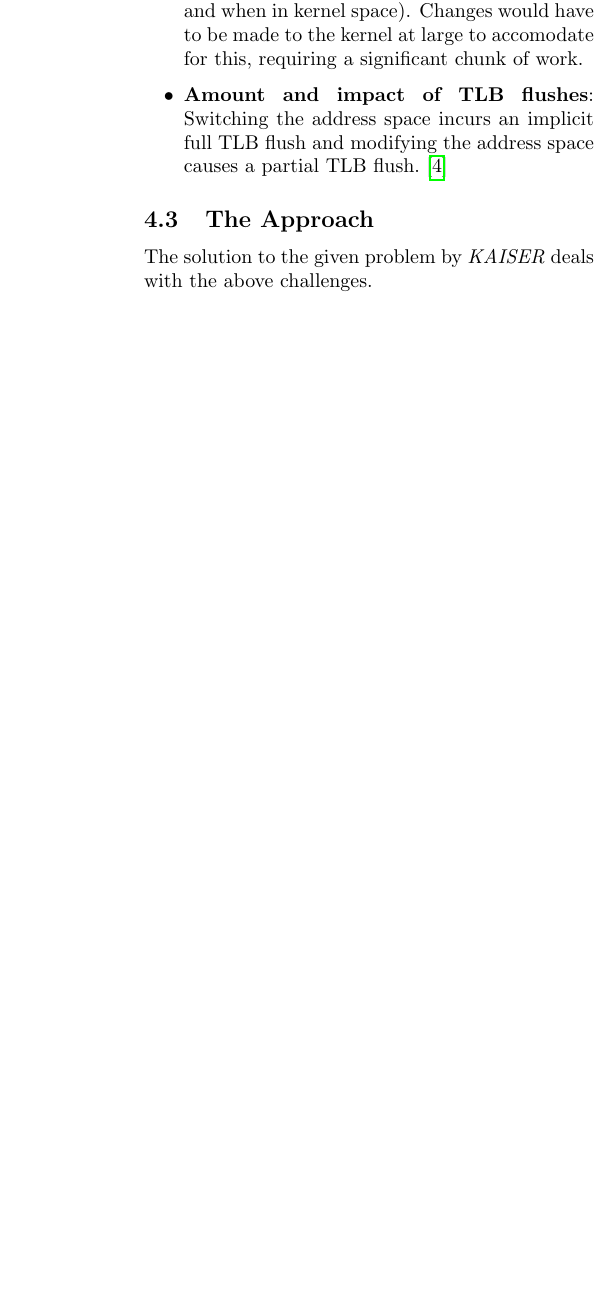
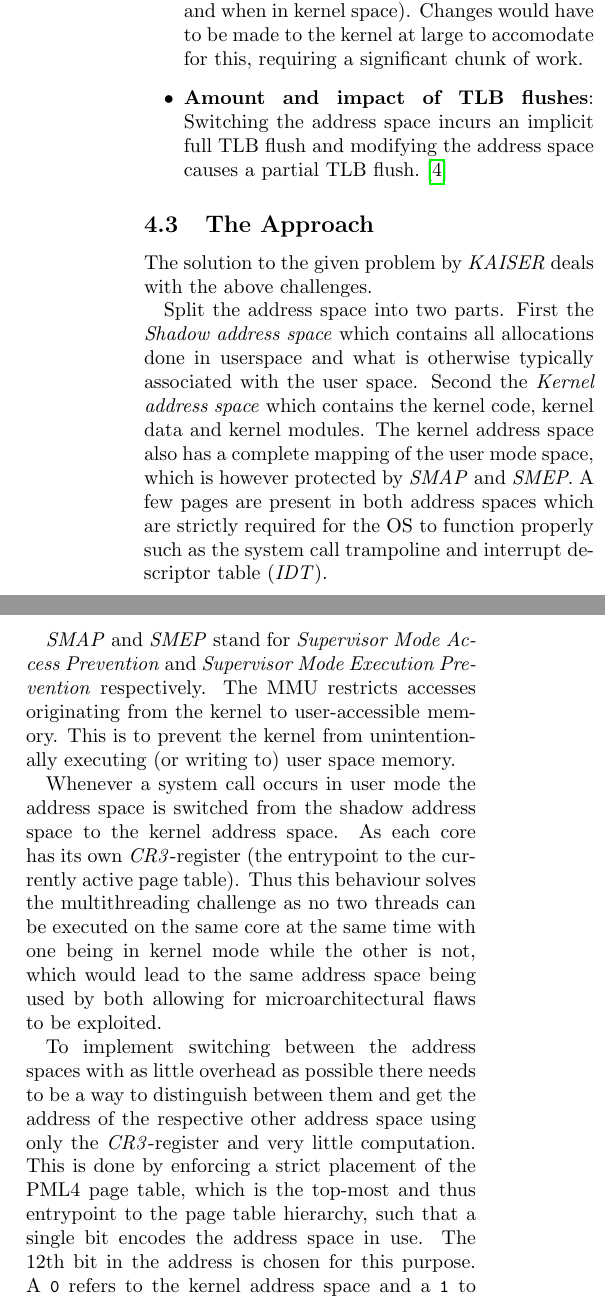
Before and after one commit to JannikWibker/proseminar-kaslr, a LaTeX paper (report/report.tex, which reads report/mitigation-kpti.tex): part of one column of page 6 of 7 before the commit and two parts of the columns of page 6 of 7 after it, the two joined at a grey line, cut so that both start at the same text, the shorter picture padded with empty space. Compiled offline with pdfLaTeX.

Commit message:
more kpti / kaiser description

```diff
--- a/report/mitigation-kpti.tex
+++ b/report/mitigation-kpti.tex
@@ -45,6 +45,25 @@ Thus a less intrusive approach is needed.
 
 The solution to the given problem by \textit{KAISER} deals with the above challenges.
 
+Split the address space into two parts. First the \textit{Shadow address space} which contains all allocations done in userspace and what is otherwise typically associated with the user space.
+Second the \textit{Kernel address space} which contains the kernel code, kernel data and kernel modules.
+The kernel address space also has a complete mapping of the user mode space, which is however protected by \textit{SMAP} and \textit{SMEP}.
+A few pages are present in both address spaces which are strictly required for the OS to function properly such as the system call trampoline and interrupt descriptor table (\textit{IDT}).
 
+\textit{SMAP} and \textit{SMEP} stand for \textit{Supervisor Mode Access Prevention} and \textit{Supervisor Mode Execution Prevention} respectively.
+The MMU restricts accesses originating from the kernel to user-accessible memory.
+This is to prevent the kernel from unintentionally executing (or writing to) user space memory.
+
+Whenever a system call occurs in user mode the address space is switched from the shadow address space to the kernel address space.
+As each core has its own \textit{CR3}-register (the entrypoint to the currently active page table).
+Thus this behaviour solves the multithreading challenge as no two threads can be executed on the same core at the same time with one being in kernel mode while the other is not, which would lead to the same address space being used by both allowing for microarchitectural flaws to be exploited.
+
+To implement switching between the address spaces with as little overhead as possible there needs to be a way to distinguish between them and get the address of the respective other address space using only the \textit{CR3}-register and very little computation.
+This is done by enforcing a strict placement of the PML4 page table, which is the top-most and thus entrypoint to the page table hierarchy, such that a single bit encodes the address space in use.
+The 12th bit in the address is chosen for this purpose.
+A \lstinline{0} refers to the kernel address space and a \lstinline{1} to the shadow address space.
+Simple bit manipulation allows computing the address of the other address space and determining which address space is active.
+
+Memory overhead introduced by this is small: 8KB per thread, 12KB per process and 1 MB globally in the kernel.
 
 \textbf{TODO}
```
